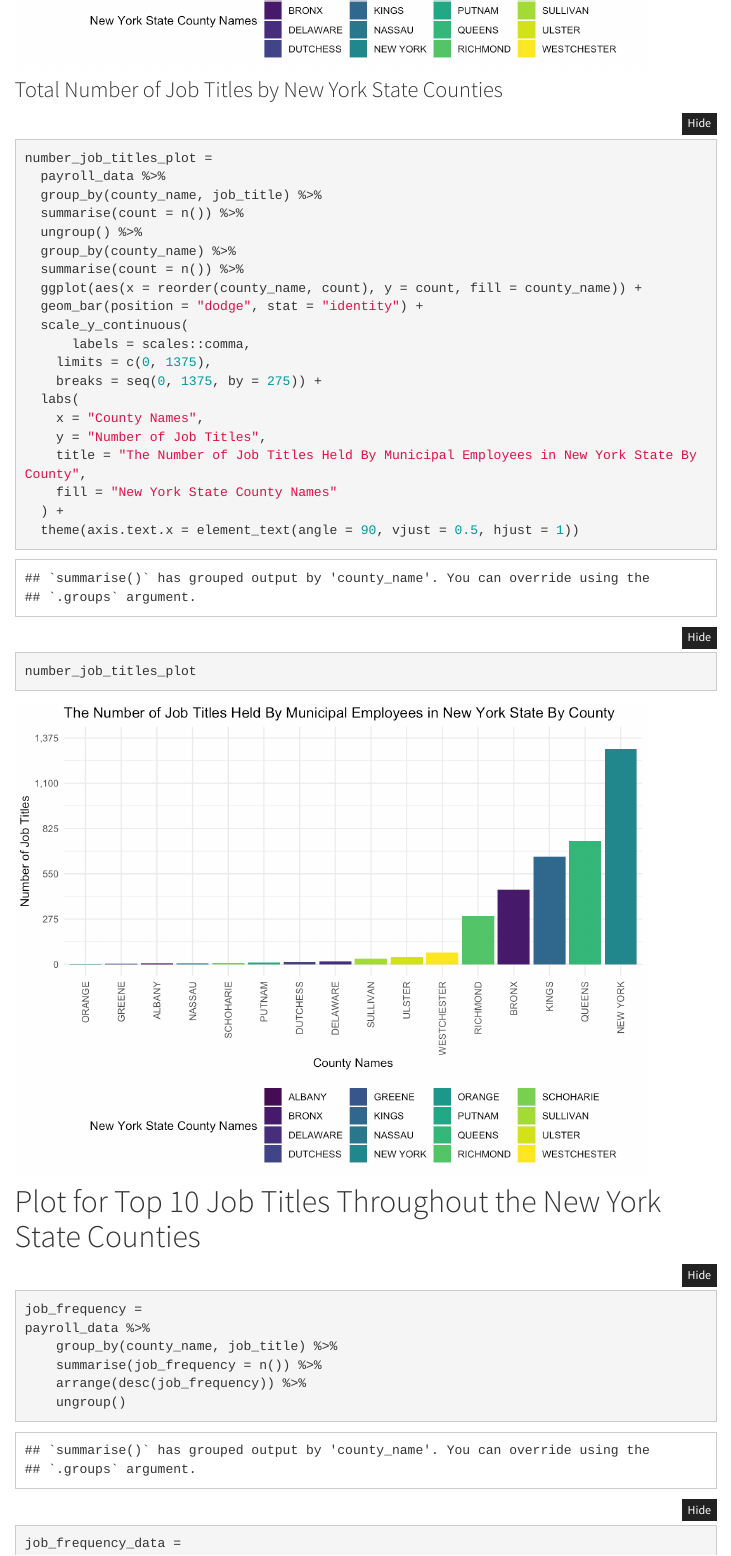
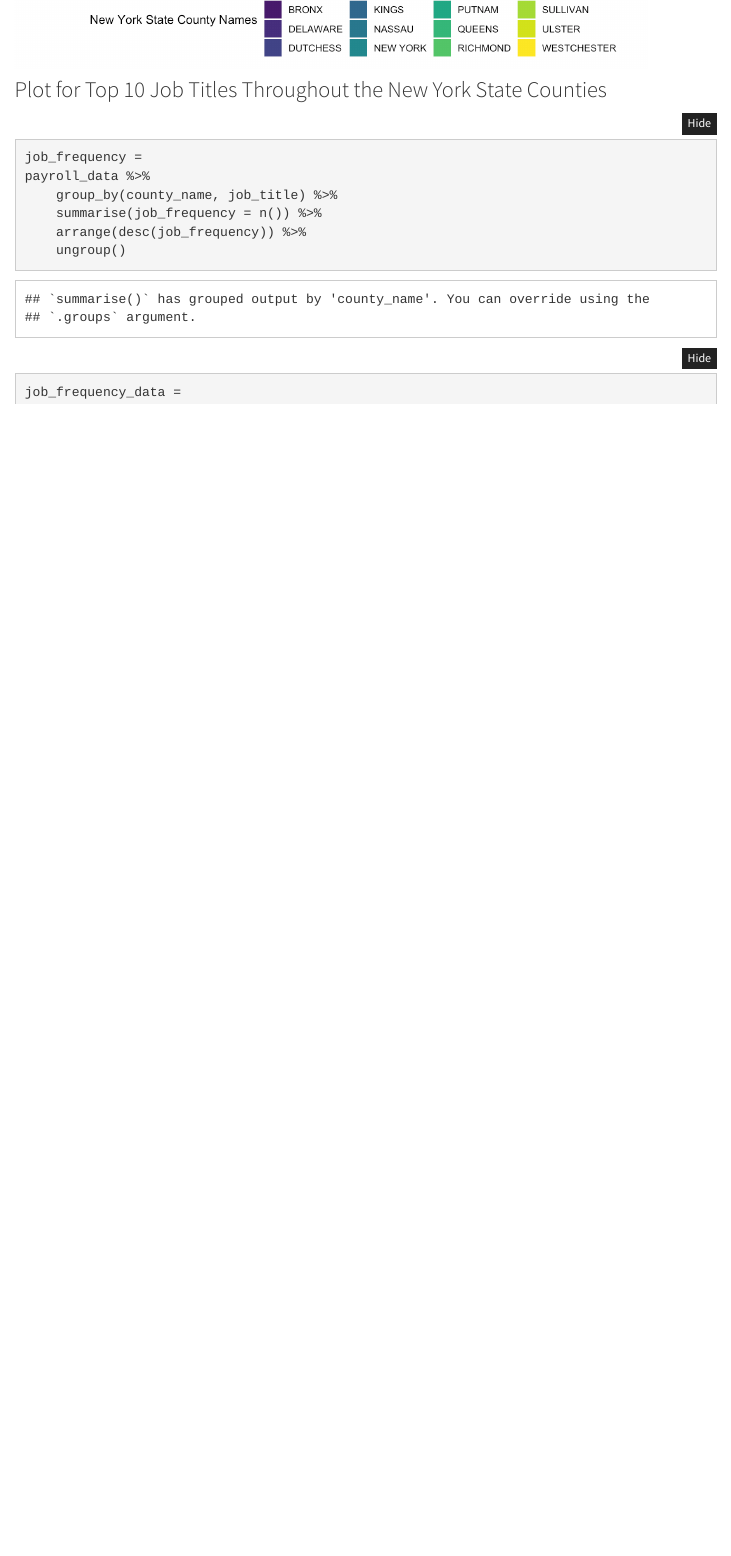
Before and after one commit to nergui85/nys-salary-project.github.io, an R Markdown document (job_employees.Rmd): the page in a window 1100 px wide, from 2000 px down before the commit and from 2930 px down after it. The pictures show the output file job_employees.html that the author committed with the source, opened offline; folded parts are opened; library style sheets and scripts come from the installed R packages; menus at the side of the page are left out.

Commit message:
additional fix

````diff
--- a/job_employees.Rmd
+++ b/job_employees.Rmd
@@ -66,35 +65,7 @@ number_job_titles_plot =
 number_job_titles_plot
 ```
 
-
-### Total Number of Job Titles by New York State Counties
-
-```{r}
-number_job_titles_plot =
-  payroll_data %>%
-  group_by(county_name, job_title) %>%
-  summarise(count = n()) %>%
-  ungroup() %>%
-  group_by(county_name) %>%
-  summarise(count = n()) %>%
-  ggplot(aes(x = reorder(county_name, count), y = count, fill = county_name)) +
-  geom_bar(position = "dodge", stat = "identity") +
-  scale_y_continuous(
-      labels = scales::comma,
-    limits = c(0, 1375),
-    breaks = seq(0, 1375, by = 275)) +
-  labs(
-    x = "County Names",
-    y = "Number of Job Titles",
-    title = "The Number of Job Titles Held By Municipal Employees in New York State By County",
-    fill = "New York State County Names"
-  ) +
-  theme(axis.text.x = element_text(angle = 90, vjust = 0.5, hjust = 1))
-
-number_job_titles_plot
-```
-
-# Plot for Top 10 Job Titles Throughout the New York State Counties
+### Plot for Top 10 Job Titles Throughout the New York State Counties
 
 ```{r}
 job_frequency =
````
Also changed, not shown: job_employees.html, job_employees_files/figure-html/unnamed-chunk-4-1.png, job_employees_files/figure-html/unnamed-chunk-5-1.png, job_employees_files/figure-html/unnamed-chunk-6-1.png, job_employees_files/figure-html/unnamed-chunk-7-1.png, job_employees_files/figure-html/unnamed-chunk-8-1.png, job_employees_files/figure-html/unnamed-chunk-9-1.png, job_employees.Rmd (1 more changed lines).
